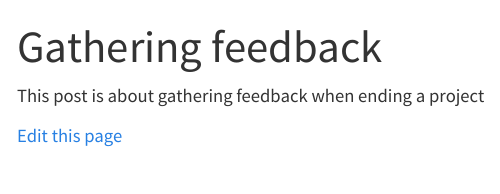
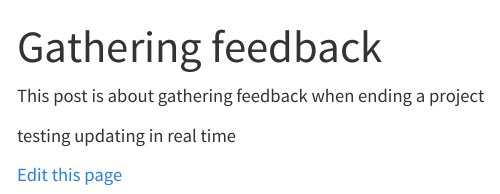
Before and after one commit to NikoLaurila1/Quarto-Wikiplatform-test, a Quarto document (articles/Ending-a-project/Gathering feedback.qmd): the page in a window 1100 px wide, from its top. Rendered offline with R 4.5, knitr and Pandoc in place of Quarto, with nearby package versions.

Commit message:
Update Gathering feedback.qmd

```diff
--- a/articles/Ending-a-project/Gathering feedback.qmd
+++ b/articles/Ending-a-project/Gathering feedback.qmd
@@ -6,4 +6,6 @@ categories: [Ending a project]
 
 This post is about gathering feedback when ending a project
 
+testing updating in real time
+
 [Edit this page]({{ edit }})
```
